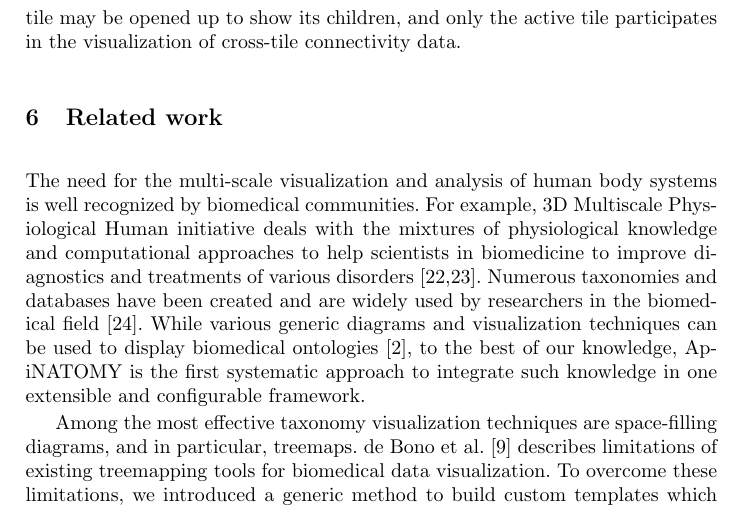
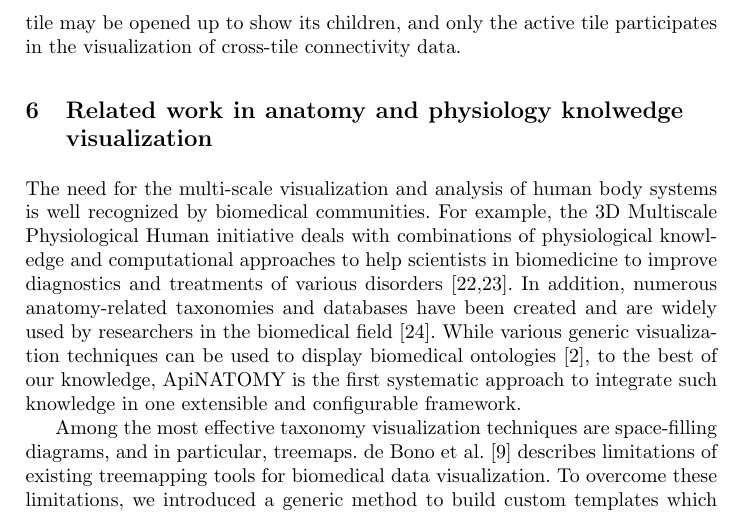
Before and after one commit to albatros13/BioMaps, a LaTeX paper (Papers/IDA 2014/main.tex, which reads Papers/IDA 2014/relatedWork.tex): part of page 11 of 13, cut so that both start at the same text. Compiled offline with pdfLaTeX.

Commit message:
Update relatedWork.tex

```diff
--- a/Papers/IDA 2014/relatedWork.tex
+++ b/Papers/IDA 2014/relatedWork.tex
@@ -1,11 +1,8 @@
 %%%%%%%%%%%%%%%%%%%%%%%%%%%%%%%%%%%%%%%%%%%%%%%%%%%%%%%%%%%%%%%%%%%%%%%%%%%%%%%%%%%%%%%%%%
-\section{Related work} \label{sect:relatedWork}                                          %
+\section{Related work in anatomy and physiology knolwedge visualization } \label{sect:relatedWork}                                          %
 %%%%%%%%%%%%%%%%%%%%%%%%%%%%%%%%%%%%%%%%%%%%%%%%%%%%%%%%%%%%%%%%%%%%%%%%%%%%%%%%%%%%%%%%%%
 
-The need for the multi-scale visualization and analysis of human body systems is well recognized by biomedical communities. For example,
-3D Multiscale Physiological Human initiative deals with the mixtures of physiological knowledge and computational approaches to help scientists in biomedicine to improve diagnostics and treatments of various disorders~\cite{MRC09,Mag09}.
-Numerous taxonomies and databases have been created and are widely used by researchers in the biomedical field~\cite{BDB08}.
-While various generic diagrams and visualization techniques can be used to display biomedical ontologies~\cite{KHL+07}, to the best of our knowledge, ApiNATOMY is the first systematic approach to integrate such knowledge in one extensible and configurable framework.
+The need for the multi-scale visualization and analysis of human body systems is well recognized by biomedical communities. For example, the 3D Multiscale Physiological Human initiative deals with combinations of physiological knowledge and computational approaches to help scientists in biomedicine to improve diagnostics and treatments of various disorders~\cite{MRC09,Mag09}. In addition, numerous anatomy-related taxonomies and databases have been created and are widely used by researchers in the biomedical field~\cite{BDB08}. While various generic visualization techniques can be used to display biomedical ontologies~\cite{KHL+07}, to the best of our knowledge, ApiNATOMY is the first systematic approach to integrate such knowledge in one extensible and configurable framework.
 
 %Treemapping
 Among the most effective taxonomy visualization techniques are space-filling diagrams, and in particular, treemaps.
```
